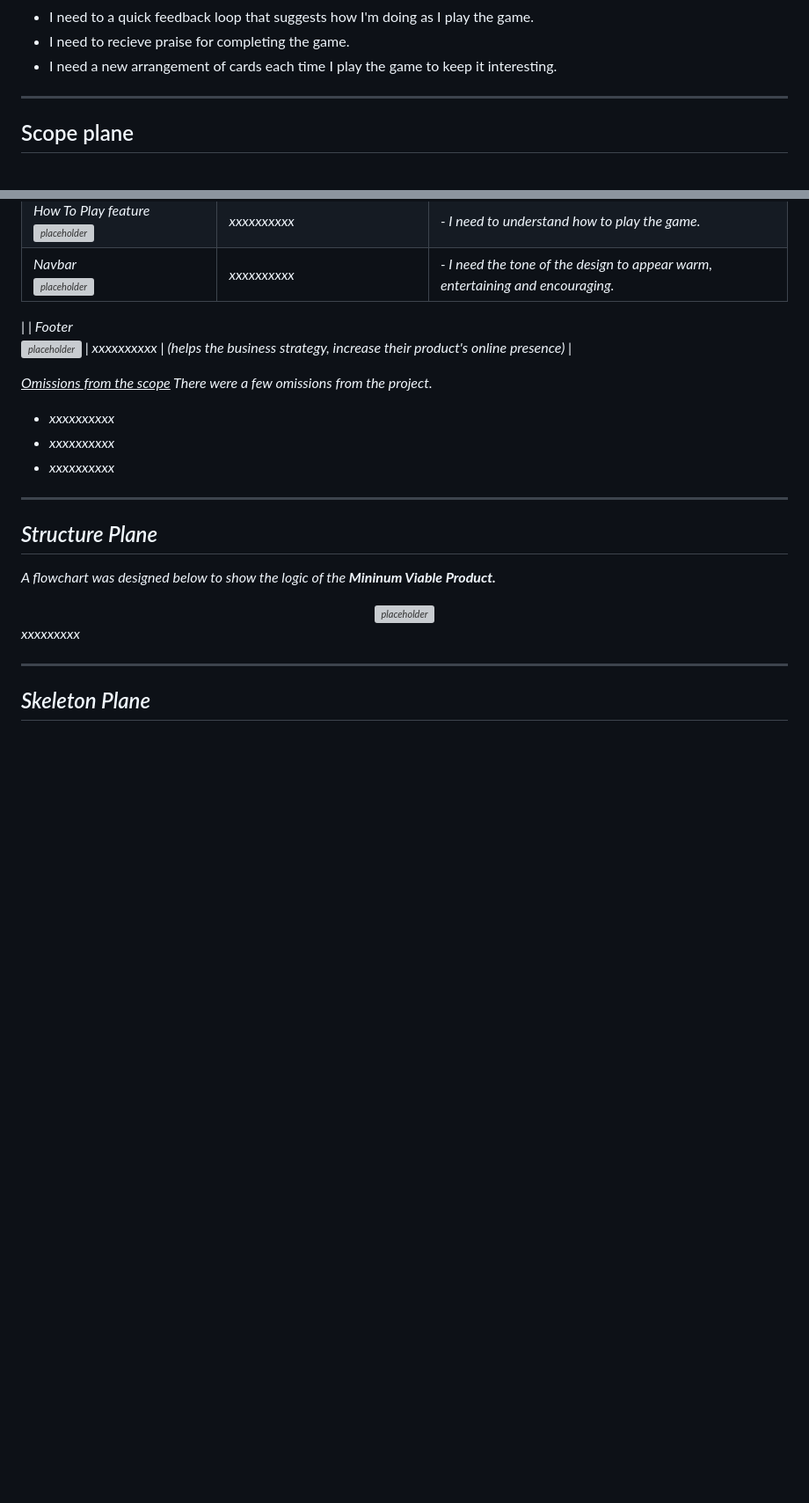
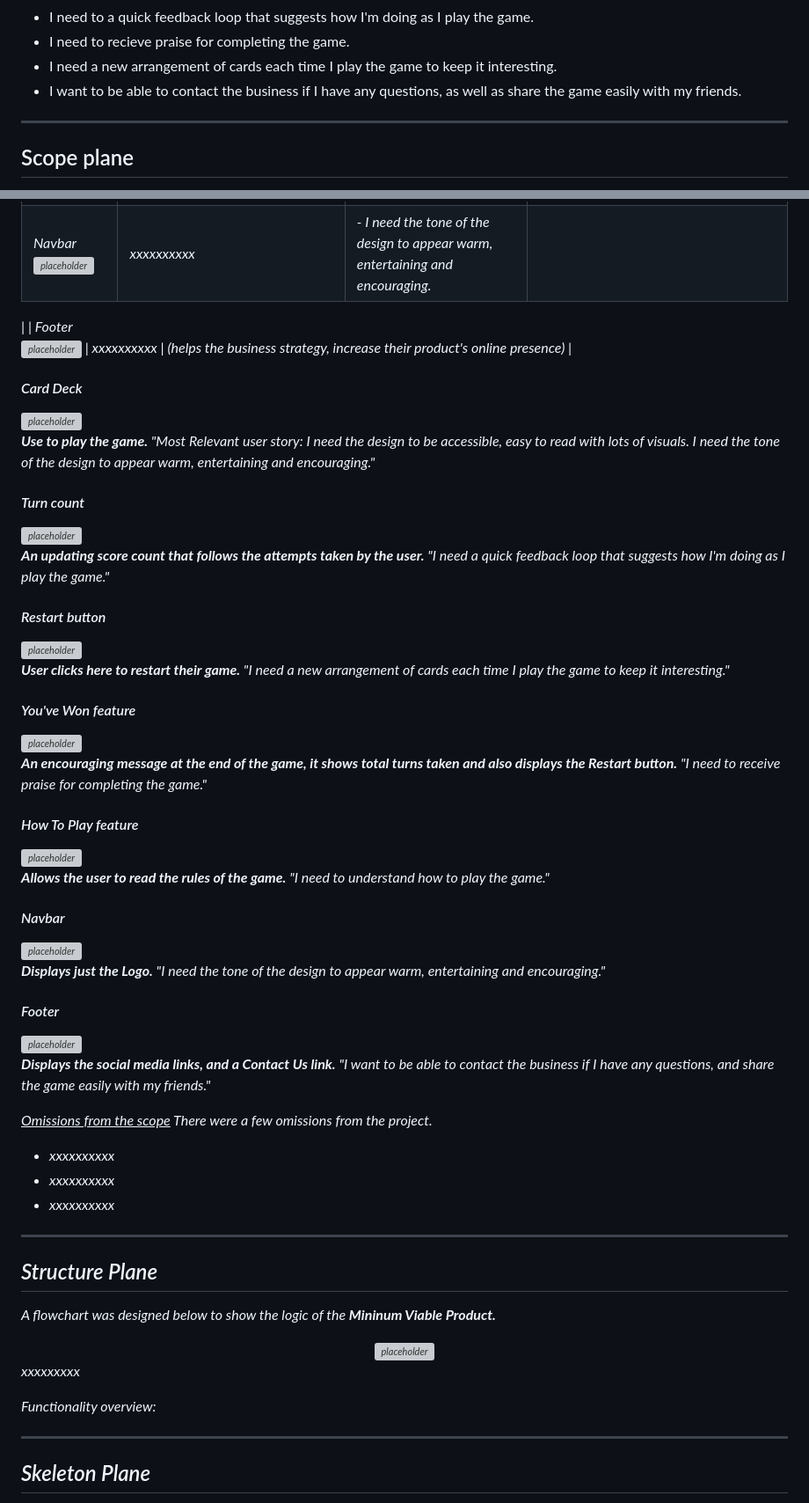
Before and after one commit to lmcrean/Crocodile-Kingdom, a Markdown page: README.md, 2 parts joined by grey strips. Shown: that part at 88% size. Rendered like a GitHub page; blank space fills up the shorter version; grey boxes are pictures that could not be loaded.

Commit message:
update scope plane, puprpose and user story

```diff
--- a/README.md
+++ b/README.md
@@ -237,6 +237,7 @@ New User: (for MVP)
 - I need to a quick feedback loop that suggests how I'm doing as I play the game.
 - I need to recieve praise for completing the game.
 - I need a new arrangement of cards each time I play the game to keep it interesting.
+- I want to be able to contact the business if I have any questions, as well as share the game easily with my friends.
 
 ***
 
@@ -277,6 +277,48 @@ I need a new arrangement of cards each time I play the game.|
 | Navbar <br><img alt="placeholder" src="assets/media/documentation/placeholder.svg" width="100px"> | xxxxxxxxxx | - I need the tone of the design to appear warm, entertaining and encouraging.
 |
 | Footer <br><img alt="placeholder" src="assets/media/documentation/placeholder.svg" width="100px"> | xxxxxxxxxx | (helps the business strategy, increase their product's online presence) |
+
+#### Card Deck <!-- omit in toc -->
+<img alt="placeholder" src="assets/media/documentation/placeholder.svg" width="100px">
+
+<b>Use to play the game.</b>
+<i>"Most Relevant user story: I need the design to be accessible, easy to read with lots of visuals. I need the tone of the design to appear warm, entertaining and encouraging."</i>
+
+#### Turn count <!-- omit in toc -->
+<img alt="placeholder" src="assets/media/documentation/placeholder.svg" width="100px">
+
+<b>An updating score count that follows the attempts taken by the user.</b>
+<i>"I need a quick feedback loop that suggests how I'm doing as I play the game."</i>
+
+#### Restart button <!-- omit in toc -->
+<img alt="placeholder" src="assets/media/documentation/placeholder.svg" width="100px">
+
+<b>User clicks here to restart their game.</b>
+<i>"I need a new arrangement of cards each time I play the game to keep it interesting."</i>
+
+#### You've Won feature <!-- omit in toc -->
+<img alt="placeholder" src="assets/media/documentation/placeholder.svg" width="100px">
+
+<b>An encouraging message at the end of the game, it shows total turns taken and also displays the Restart button.</b>
+<i>"I need to receive praise for completing the game."</i>
+
+#### How To Play feature <!-- omit in toc -->
+<img alt="placeholder" src="assets/media/documentation/placeholder.svg" width="100px">
+
+<b>Allows the user to read the rules of the game.</b>
+<i>"I need to understand how to play the game."</i>
+
+#### Navbar <!-- omit in toc -->
+<img alt="placeholder" src="assets/media/documentation/placeholder.svg" width="100px">
+
+<b>Displays just the Logo.</b>
+<i>"I need the tone of the design to appear warm, entertaining and encouraging."</i>
+
+#### Footer <!-- omit in toc -->
+<img alt="placeholder" src="assets/media/documentation/placeholder.svg" width="100px">
+
+<b>Displays the social media links, and a Contact Us link.</b>
+<i>"I want to be able to contact the business if I have any questions, and share the game easily with my friends."</i>
 
 <u>Omissions from the scope</u>
 There were a few omissions from the project.
@@ -294,6 +336,7 @@ A flowchart was designed below to show the logic of the **Mininum Viable Product
 
 xxxxxxxxx
 
+Functionality overview:
 
 ***
 ## Skeleton Plane
```
Also changed, not shown: other parts of README.md (+6 -7 lines).
